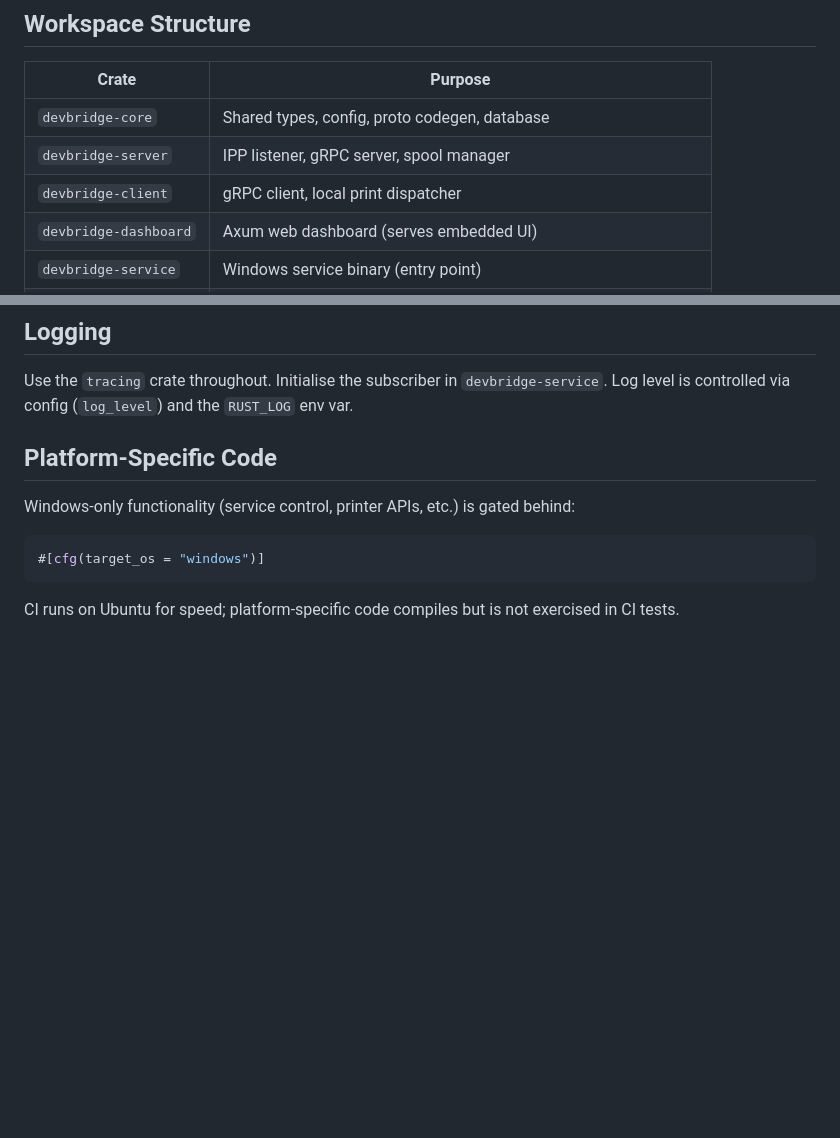
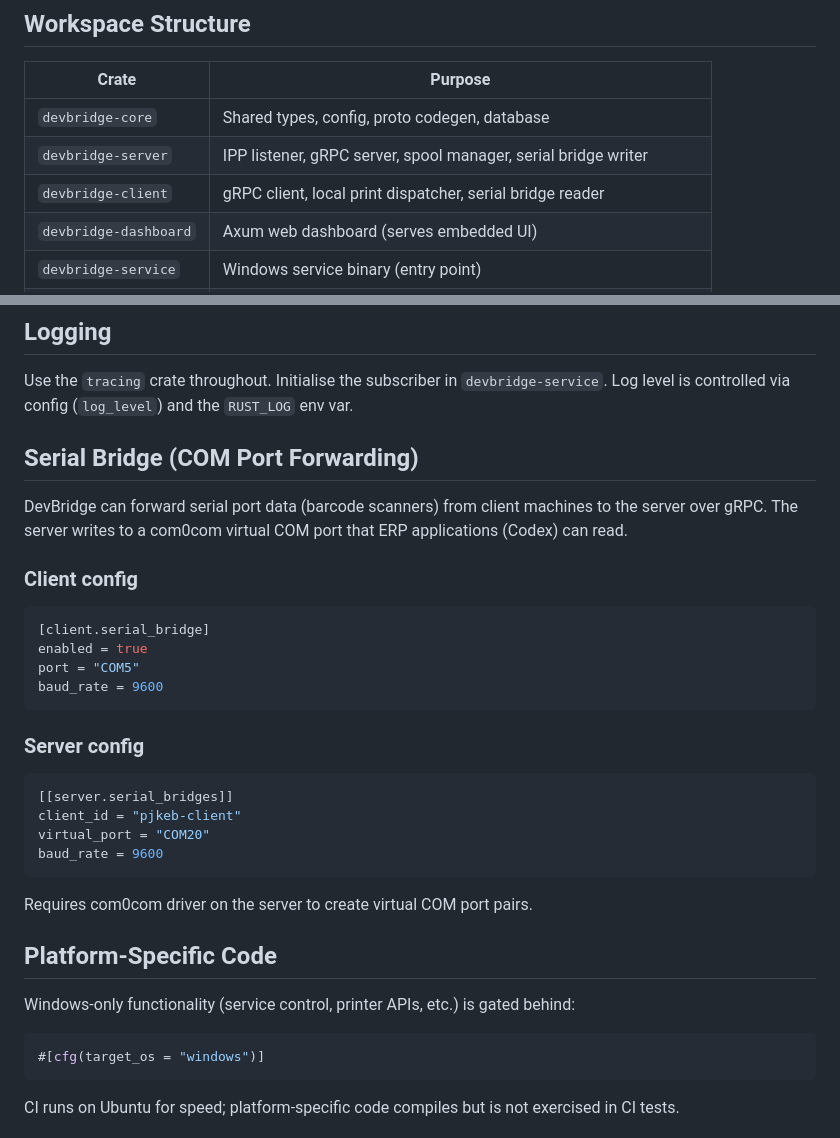
Before and after one commit to zbynekdrlik/devbridge, a Markdown page: CLAUDE.md, 2 parts joined by grey strips. Drawn GitHub-style; blank space fills up the shorter version.

Commit message:
Document serial bridge feature in CLAUDE.md

````diff
--- a/CLAUDE.md
+++ b/CLAUDE.md
@@ -89,8 +89,8 @@ Default CI target: "Microsoft Print to PDF" (no paper waste).
 | Crate                 | Purpose                                                          |
 | --------------------- | ---------------------------------------------------------------- |
 | `devbridge-core`      | Shared types, config, proto codegen, database                    |
-| `devbridge-server`    | IPP listener, gRPC server, spool manager                         |
-| `devbridge-client`    | gRPC client, local print dispatcher                              |
+| `devbridge-server`    | IPP listener, gRPC server, spool manager, serial bridge writer   |
+| `devbridge-client`    | gRPC client, local print dispatcher, serial bridge reader        |
 | `devbridge-dashboard` | Axum web dashboard (serves embedded UI)                          |
 | `devbridge-service`   | Windows service binary (entry point)                             |
 | `devbridge-ui`        | Leptos WASM frontend (built with trunk, excluded from workspace) |
@@ -143,6 +143,30 @@ using `tonic-build`. Generated code should **not** be committed.
 
 Use the `tracing` crate throughout. Initialise the subscriber in `devbridge-service`.
 Log level is controlled via config (`log_level`) and the `RUST_LOG` env var.
+
+## Serial Bridge (COM Port Forwarding)
+
+DevBridge can forward serial port data (barcode scanners) from client machines
+to the server over gRPC. The server writes to a com0com virtual COM port that
+ERP applications (Codex) can read.
+
+### Client config
+```toml
+[client.serial_bridge]
+enabled = true
+port = "COM5"
+baud_rate = 9600
+```
+
+### Server config
+```toml
+[[server.serial_bridges]]
+client_id = "pjkeb-client"
+virtual_port = "COM20"
+baud_rate = 9600
+```
+
+Requires com0com driver on the server to create virtual COM port pairs.
 
 ## Platform-Specific Code
 
````
